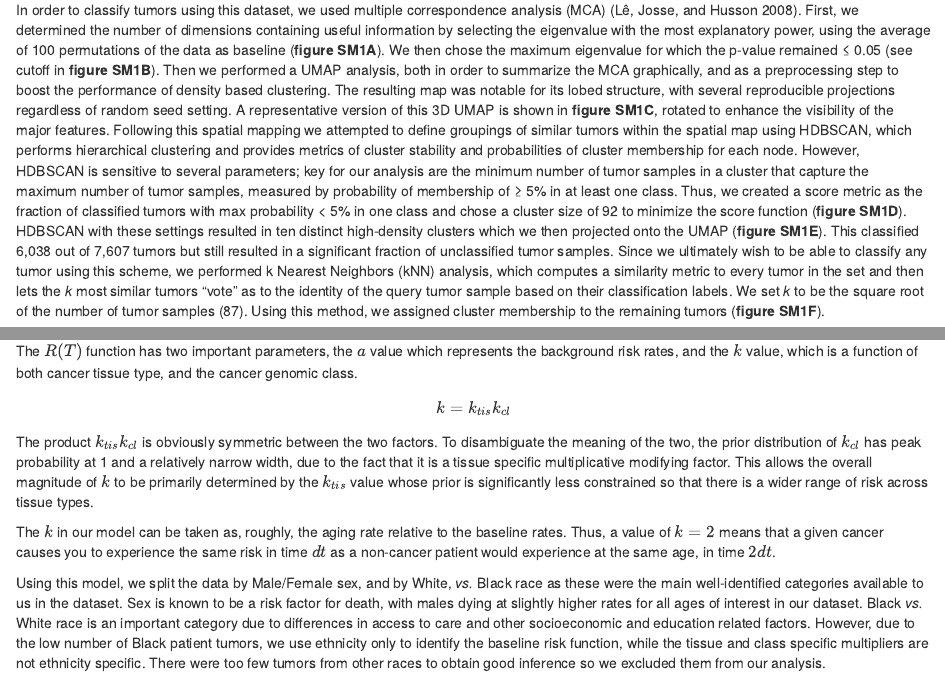
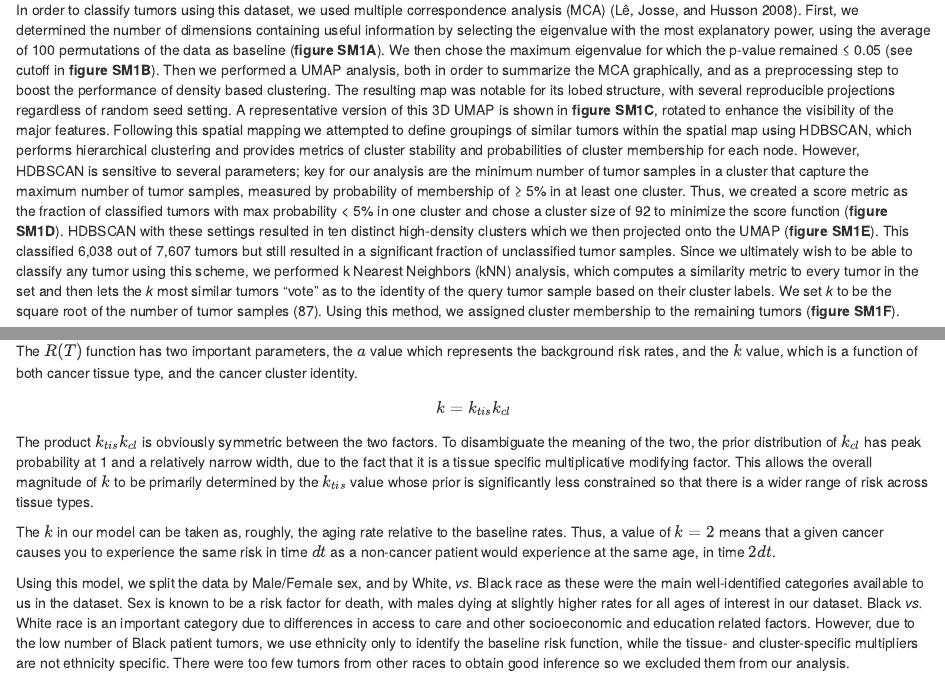
Before and after one commit to Junkdnalab/TTmanu, an R Markdown document (text/supplemental_methods.Rmd): the page in a window 1100 px wide, from 230 px down, and a second part further down, joined at a grey line. Rendered offline with R 4.5, knitr and Pandoc, with nearby package versions; drawn as R Markdown's standard HTML page in place of the format the file asks for; some code elsewhere in the file could not run offline.

Commit message:
update more class-->cluster and revert mortality to aging in survival text

```diff
--- a/text/supplemental_methods.Rmd
+++ b/text/supplemental_methods.Rmd
@@ -75,9 +75,9 @@ clustering and provides metrics of cluster stability and probabilities of
 cluster membership for each node. However, HDBSCAN is sensitive to several
 parameters; key for our analysis are the minimum number of tumor samples in a
 cluster that capture the maximum number of tumor samples, measured by
-probability of membership of ≥ 5% in at least one class. Thus, we created a
+probability of membership of ≥ 5% in at least one cluster. Thus, we created a
 score metric as the fraction of classified tumors with max probability < 5% in
-one class and chose a cluster size of 92 to minimize the score function
+one cluster and chose a cluster size of 92 to minimize the score function
 (**figure SM1D**). HDBSCAN with these settings resulted in ten distinct
 high-density clusters which we then projected onto the UMAP (**figure SM1E**).
 This classified 6,038 out of 7,607 tumors but still resulted in a significant
@@ -85,7 +85,7 @@ fraction of unclassified tumor samples. Since we ultimately wish to be able to
 classify any tumor using this scheme, we performed k Nearest Neighbors (kNN)
 analysis, which computes a similarity metric to every tumor in the set and then
 lets the _k_ most similar tumors "vote" as to the identity of the query tumor
-sample based on their classification labels. We set _k_ to be the square root of
+sample based on their cluster labels. We set _k_ to be the square root of
 the number of tumor samples (87). Using this method, we assigned cluster
 membership to the remaining tumors (**figure SM1F**).
 
@@ -152,7 +152,7 @@ $$p(T) = R(T) \exp(-\int_0^T R(t)dt)$$
 
 The $R(T)$ function has two important parameters, the $a$ value which represents
 the background risk rates, and the $k$ value, which is a function of both cancer
-tissue type, and the cancer genomic class.
+tissue type, and the cancer cluster identity.
 
 $$k = k_{tis} k_{cl}$$
 
@@ -176,7 +176,7 @@ slightly higher rates for all ages of interest in our dataset. Black _vs._ White
 race is an important category due to differences in access to care and other
 socioeconomic and education related factors. However, due to the low number of
 Black patient tumors, we use ethnicity only to identify the baseline risk
-function, while the tissue and class specific multipliers are not ethnicity
+function, while the tissue- and cluster-specific multipliers are not ethnicity
 specific. There were too few tumors from other races to obtain good inference so
 we excluded them from our analysis.
 
```
Also changed, not shown: text/survival.Rmd (+1 -1 lines).
